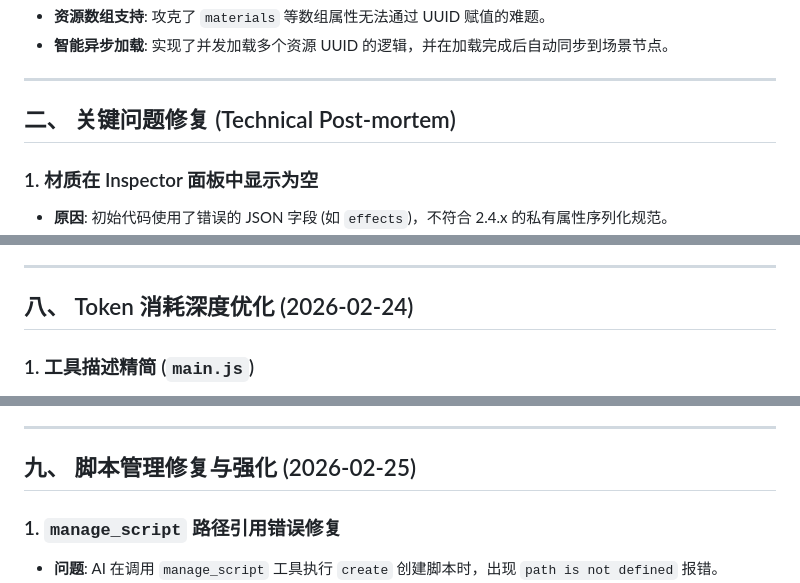
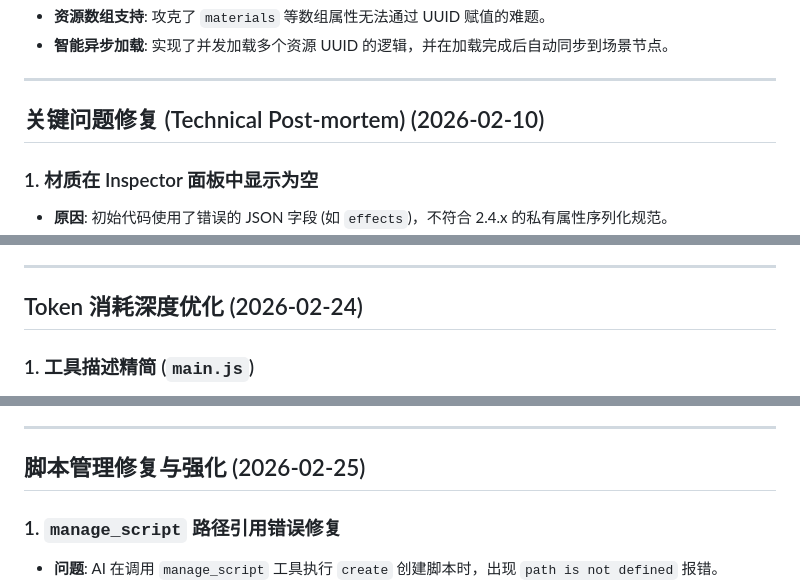
Before and after one commit to firekula/mcp-bridge, a Markdown page: UPDATE_LOG.md, 3 parts joined by grey strips. GitHub-like rendering.

```diff
--- a/UPDATE_LOG.md
+++ b/UPDATE_LOG.md
@@ -22,7 +22,7 @@
 
 ---
 
-## 二、 关键问题修复 (Technical Post-mortem)
+## 关键问题修复 (Technical Post-mortem) (2026-02-10)
 
 ### 1. 材质在 Inspector 面板中显示为空
 
@@ -123,7 +123,7 @@
 
 ---
 
-## 八、 Token 消耗深度优化 (2026-02-24)
+## Token 消耗深度优化 (2026-02-24)
 
 ### 1. 工具描述精简 (`main.js`)
 
@@ -157,7 +157,7 @@
 
 ---
 
-## 九、 脚本管理修复与强化 (2026-02-25)
+## 脚本管理修复与强化 (2026-02-25)
 
 ### 1. `manage_script` 路径引用错误修复
 
```
Also changed, not shown: other parts of UPDATE_LOG.md (+6 -6 lines), README.md (+4 -0 lines).
